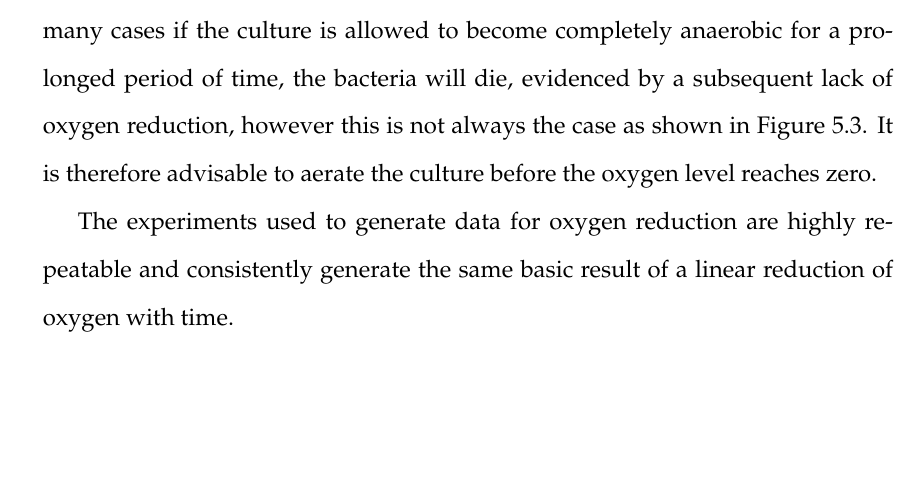
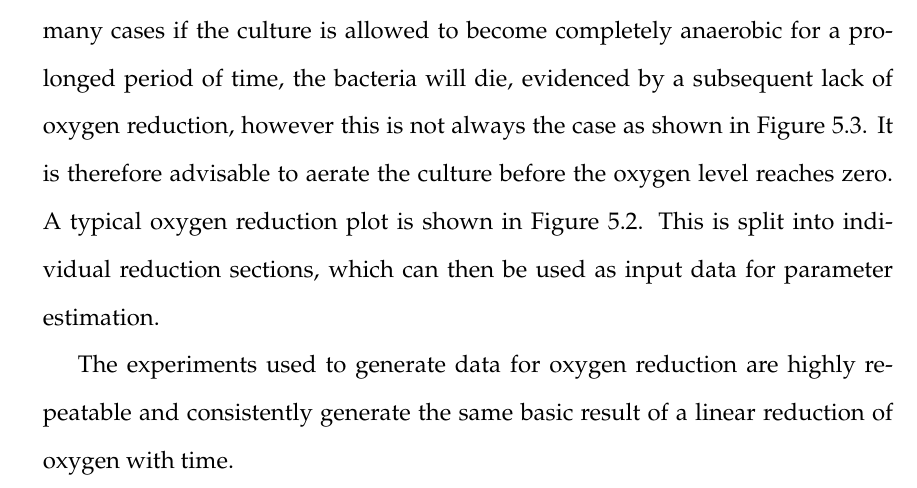
Before and after one commit to andrew-schofield/phd-thesis, a LaTeX thesis (Thesis.tex, which reads 05-oxygenreduction/oxygenreduction.tex): part of page 76 of 104, cut so that both start at the same text, the shorter picture padded with empty space. Compiled offline with pdfLaTeX.

Commit message:
Added one-liner about using individual reductions as input data

```diff
--- a/05-oxygenreduction/oxygenreduction.tex
+++ b/05-oxygenreduction/oxygenreduction.tex
@@ -22,7 +22,7 @@ These equations describe the change in concentration of oxygen over time, which
 
 \subsection{Results}
 
-Generation of oxygen reduction datasets required the growth of MC58 (wild-type \Nsm{}) in aerobic conditions until mid log-phase growth had been achieved. This corresponds to $\mathrm{OD}_{600}$ of 0.3-0.9 and usually required an incubation period of roughly 3 hours. Once the required cell density had been obtained, I transferred the culture to the oxygen electrode chamber and recorded the oxygen concentration as the culture respired. At this point the cells are only using whatever amount of oxygen is presently dissolved in the culture medium in addition to that diffusing in through the cap (negligible). Once the culture had used up all its dissolved oxygen, I removed the electrode chamber cap and aerated the culture media using a pastuer pipette. This restores oxygen levels throughout the culture and allows the bacteria to continue respiring in aerobic conditions. In many cases if the culture is allowed to become completely anaerobic for a prolonged period of time, the bacteria will die, evidenced by a subsequent lack of oxygen reduction, however this is not always the case as shown in Figure \ref{fig:repeat_oxy_with_delay}. It is therefore advisable to aerate the culture before the oxygen level reaches zero.
+Generation of oxygen reduction datasets required the growth of MC58 (wild-type \Nsm{}) in aerobic conditions until mid log-phase growth had been achieved. This corresponds to $\mathrm{OD}_{600}$ of 0.3-0.9 and usually required an incubation period of roughly 3 hours. Once the required cell density had been obtained, I transferred the culture to the oxygen electrode chamber and recorded the oxygen concentration as the culture respired. At this point the cells are only using whatever amount of oxygen is presently dissolved in the culture medium in addition to that diffusing in through the cap (negligible). Once the culture had used up all its dissolved oxygen, I removed the electrode chamber cap and aerated the culture media using a pastuer pipette. This restores oxygen levels throughout the culture and allows the bacteria to continue respiring in aerobic conditions. In many cases if the culture is allowed to become completely anaerobic for a prolonged period of time, the bacteria will die, evidenced by a subsequent lack of oxygen reduction, however this is not always the case as shown in Figure \ref{fig:repeat_oxy_with_delay}. It is therefore advisable to aerate the culture before the oxygen level reaches zero. A typical oxygen reduction plot is shown in Figure \ref{fig:oxy_repeatable_chl}. This is split into individual reduction sections, which can then be used as input data for parameter estimation.
 
 
 The experiments used to generate data for oxygen reduction are highly repeatable and consistently generate the same basic result of a linear reduction of oxygen with time.
```
Also changed, not shown: Thesis.pdf, 1 other file.
